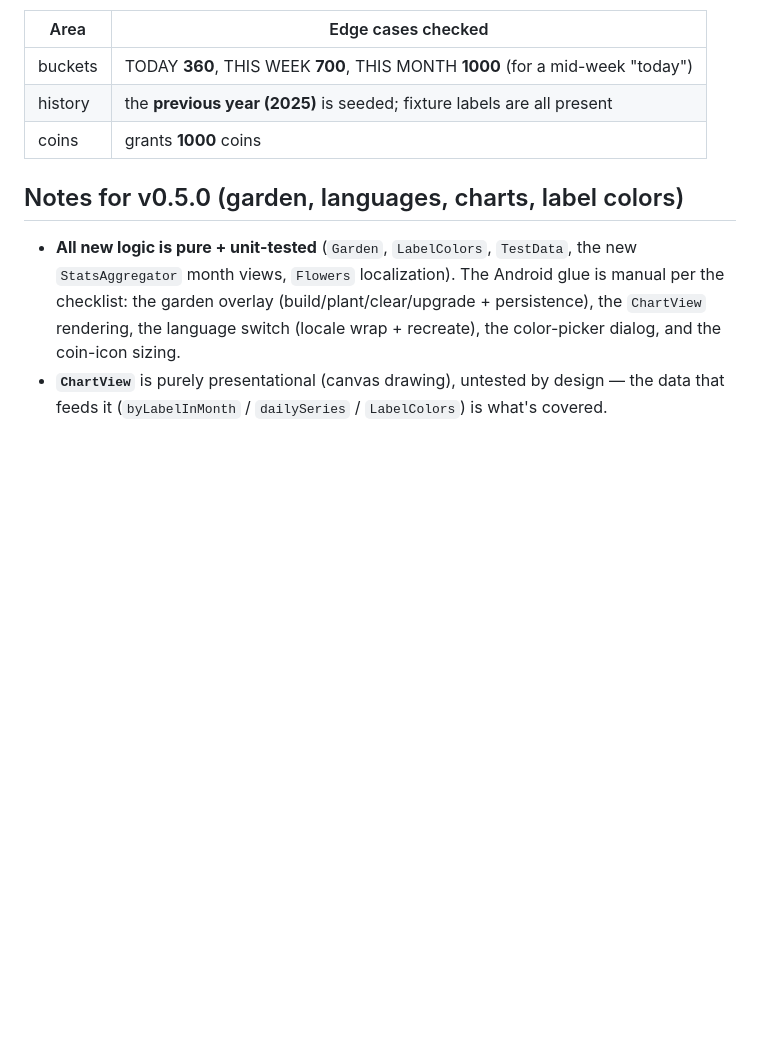
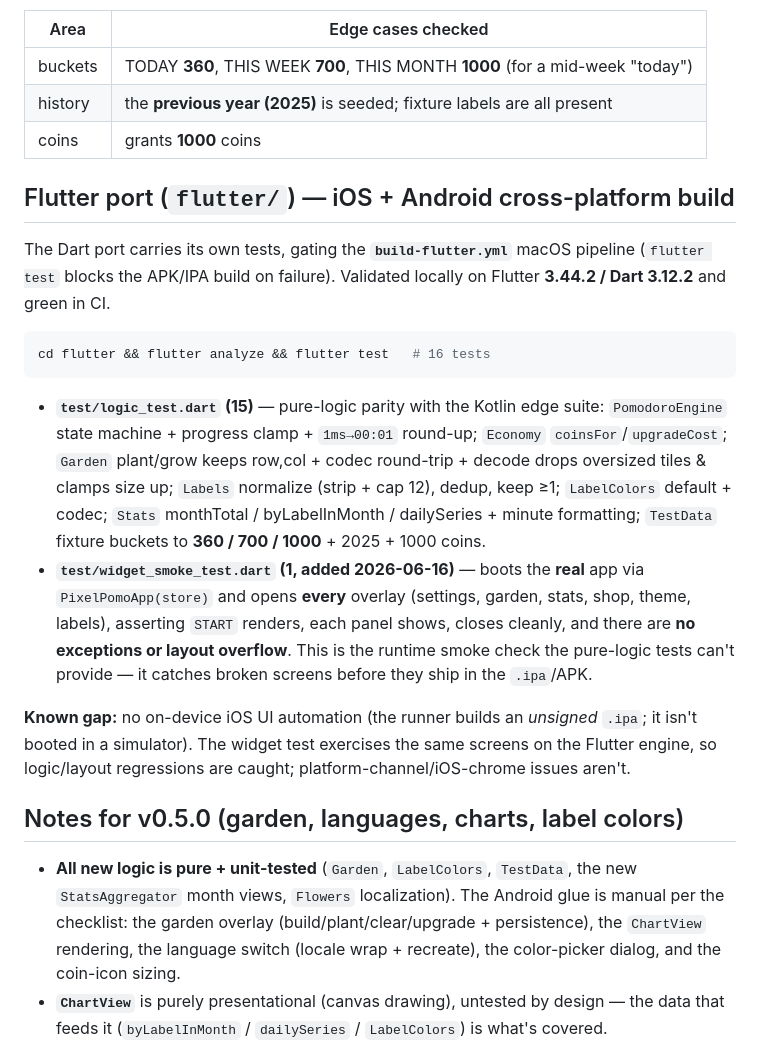
Before and after one commit to hero-999-dev/pixel_pomo, a Markdown page: TESTING.md, the part around the change. Drawn GitHub-style; blank space fills up the shorter version.

````diff
--- a/TESTING.md
+++ b/TESTING.md
@@ -120,6 +120,32 @@ In CI it's uploaded as the **`unit-test-report`** artifact (even on failure).
 | history | the **previous year (2025)** is seeded; fixture labels are all present |
 | coins | grants **1000** coins |
 
+## Flutter port (`flutter/`) — iOS + Android cross-platform build
+
+The Dart port carries its own tests, gating the **`build-flutter.yml`** macOS pipeline
+(`flutter test` blocks the APK/IPA build on failure). Validated locally on Flutter
+**3.44.2 / Dart 3.12.2** and green in CI.
+
+```bash
+cd flutter && flutter analyze && flutter test   # 16 tests
+```
+
+- **`test/logic_test.dart` (15)** — pure-logic parity with the Kotlin edge suite:
+  `PomodoroEngine` state machine + progress clamp + `1ms→00:01` round-up; `Economy`
+  `coinsFor`/`upgradeCost`; `Garden` plant/grow keeps row,col + codec round-trip + decode
+  drops oversized tiles & clamps size up; `Labels` normalize (strip + cap 12), dedup, keep
+  ≥1; `LabelColors` default + codec; `Stats` monthTotal / byLabelInMonth / dailySeries +
+  minute formatting; `TestData` fixture buckets to **360 / 700 / 1000** + 2025 + 1000 coins.
+- **`test/widget_smoke_test.dart` (1, added 2026-06-16)** — boots the **real** app via
+  `PixelPomoApp(store)` and opens **every** overlay (settings, garden, stats, shop, theme,
+  labels), asserting `START` renders, each panel shows, closes cleanly, and there are **no
+  exceptions or layout overflow**. This is the runtime smoke check the pure-logic tests
+  can't provide — it catches broken screens before they ship in the `.ipa`/APK.
+
+**Known gap:** no on-device iOS UI automation (the runner builds an *unsigned* `.ipa`; it
+isn't booted in a simulator). The widget test exercises the same screens on the Flutter
+engine, so logic/layout regressions are caught; platform-channel/iOS-chrome issues aren't.
+
 ## Notes for v0.5.0 (garden, languages, charts, label colors)
 
 - **All new logic is pure + unit-tested** (`Garden`, `LabelColors`, `TestData`, the new
````
Also changed, not shown: log.md (+29 -0 lines), prompt.md (+25 -0 lines).
